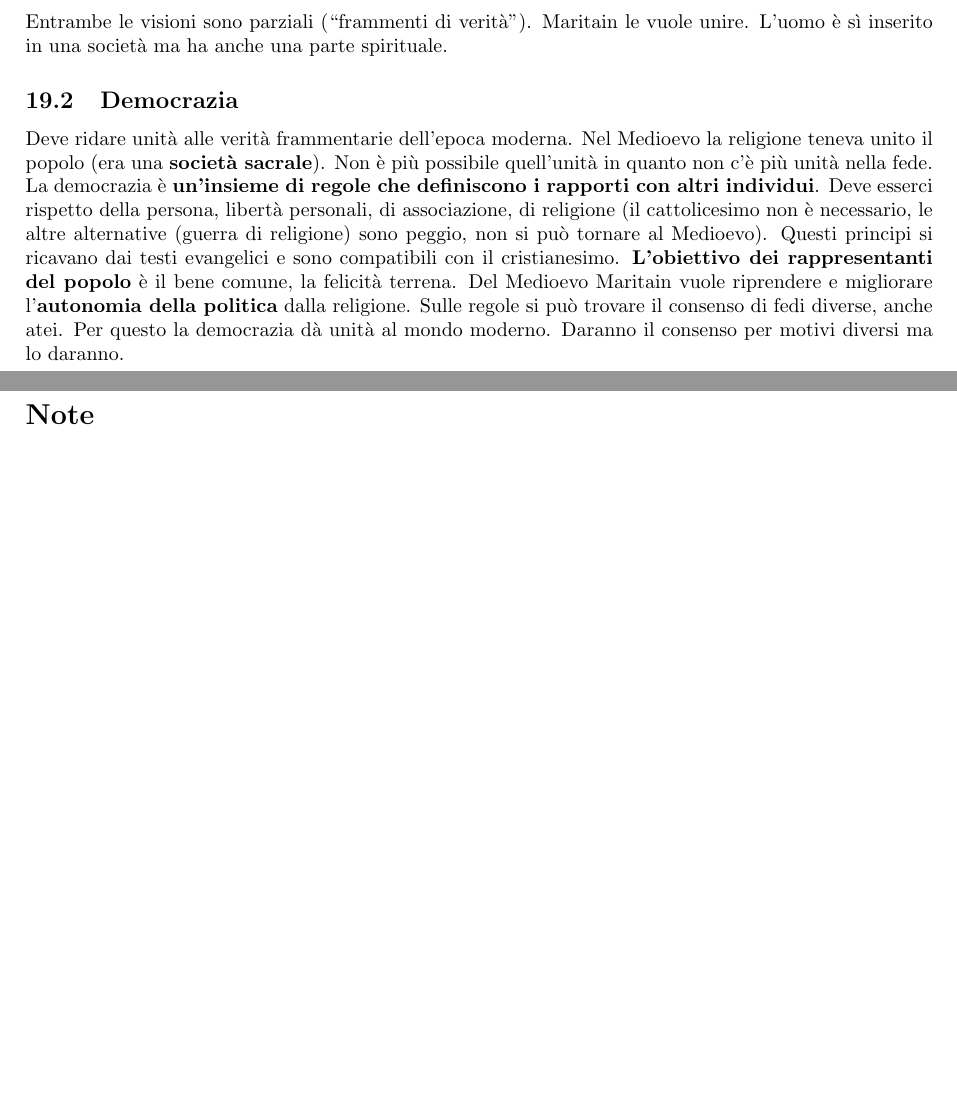
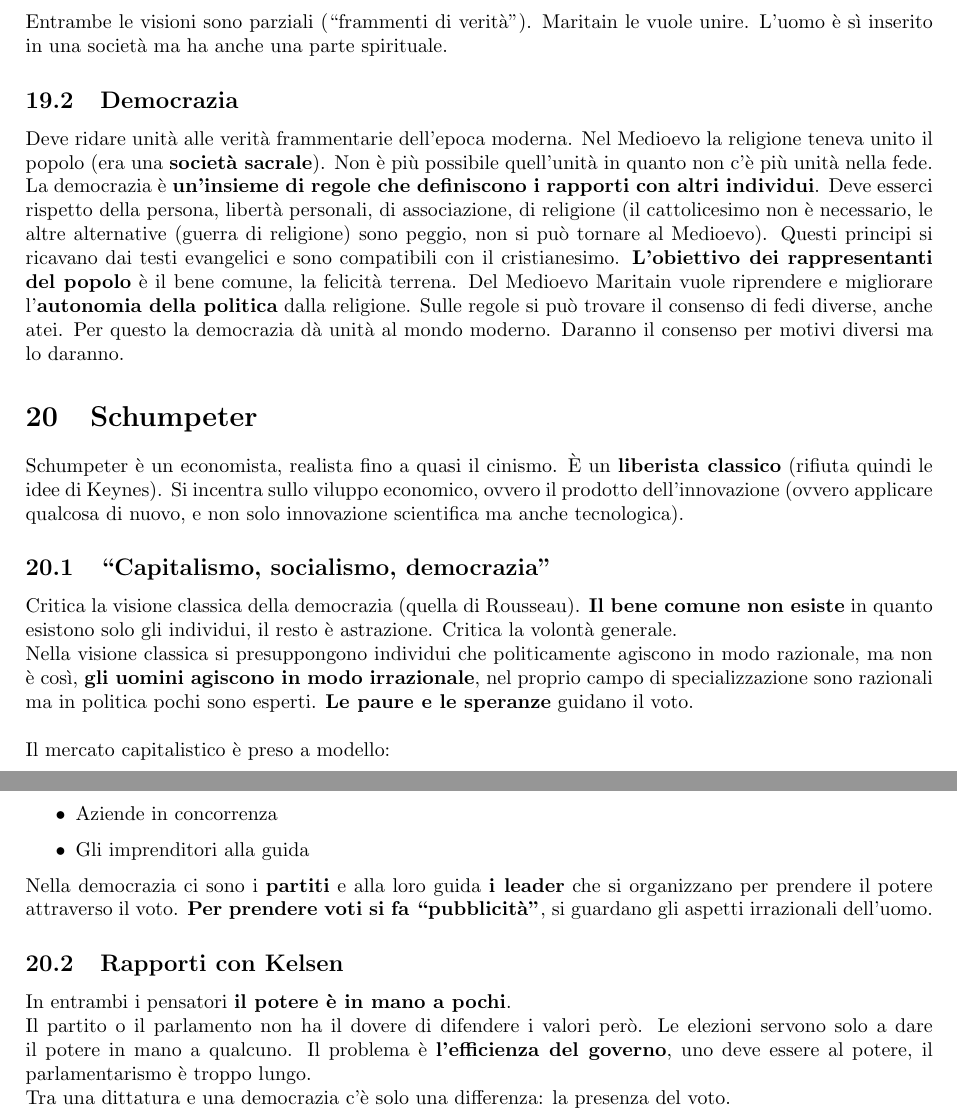
Before and after one commit to gjkf/ManualeFilosofia, a LaTeX document (filosofia.tex, which reads schumpeter.tex): two parts of pages 19 and 20 of 20 before the commit and two parts of pages 19 and 20 of 21 after it, joined at a grey line, cut so that both start at the same text, the shorter picture padded with empty space. Compiled offline with pdfLaTeX.

Commit message:
Added Schumpeter

```diff
--- a/filosofia.tex
+++ b/filosofia.tex
@@ -129,6 +129,7 @@
 \input{gramsci}
 \input{rosselli}
 \input{maritain}
+\input{schumpeter}
 
 \newpage
 \listoftodos[Note]
--- /dev/null
+++ b/schumpeter.tex
@@ -0,0 +1,30 @@
+%!TEX ROOT=filosofia.tex
+
+\section{Schumpeter}
+Schumpeter è un economista, realista fino a quasi il cinismo. È un \textbf{liberista classico}
+(rifiuta quindi le idee di Keynes). Si incentra sullo viluppo economico, ovvero il prodotto
+dell'innovazione (ovvero applicare qualcosa di nuovo, e non solo innovazione scientifica ma anche
+tecnologica).
+
+\subsection{``Capitalismo, socialismo, democrazia''}
+Critica la visione classica della democrazia (quella di Rousseau). \textbf{Il bene comune non esiste}
+in quanto esistono solo gli individui, il resto è astrazione. Critica la volontà generale.\\
+Nella visione classica si presuppongono individui che politicamente agiscono in modo razionale,
+ma non è così, \textbf{gli uomini agiscono in modo irrazionale}, nel proprio campo di
+specializzazione sono razionali ma in politica pochi sono esperti. \textbf{Le paure e le speranze}
+guidano il voto.\\ [\baselineskip]
+Il mercato capitalistico è preso a modello:
+\begin{itemize}
+  \item Aziende in concorrenza
+  \item Gli imprenditori alla guida
+\end{itemize}
+Nella democrazia ci sono i \textbf{partiti} e alla loro guida \textbf{i leader} che si organizzano
+per prendere il potere attraverso il voto. \textbf{Per prendere voti si fa ``pubblicità''}, si
+guardano gli aspetti irrazionali dell'uomo.
+
+\subsection{Rapporti con Kelsen}
+In entrambi i pensatori \textbf{il potere è in mano a pochi}.\\
+Il partito o il parlamento non ha il dovere di difendere i valori però. Le elezioni servono solo a
+dare il potere in mano a qualcuno. Il problema è \textbf{l'efficienza del governo}, uno deve essere
+al potere, il parlamentarismo è troppo lungo.\\
+Tra una dittatura e una democrazia c'è solo una differenza: la presenza del voto.
```
Also changed, not shown: filosofia.pdf.
